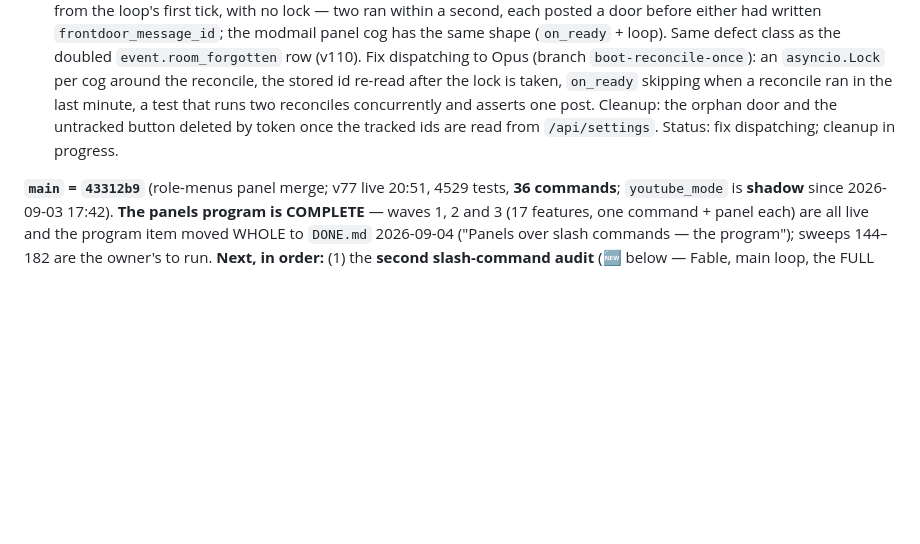
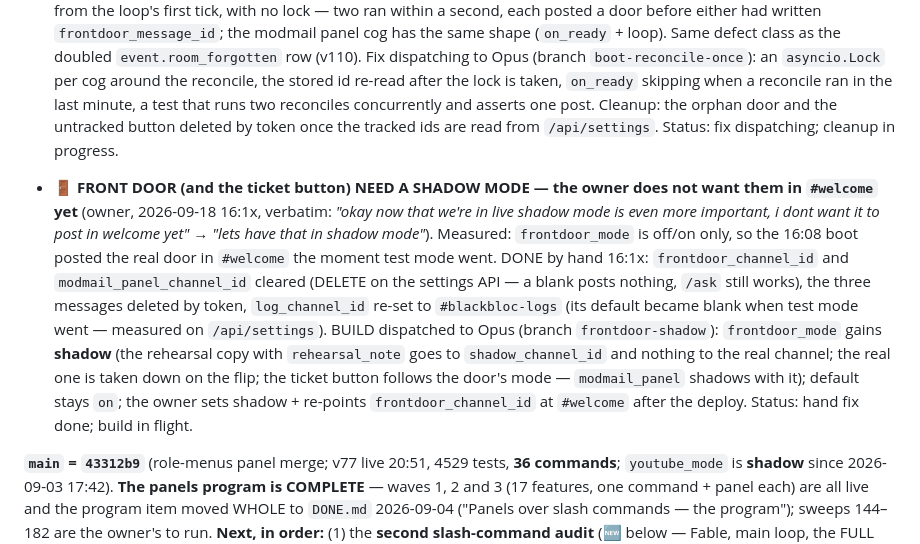
Before and after one commit to skymitch9/black-bloc, a Markdown page: docs/TODO.md, the part around the change. Drawn GitHub-style; blank space fills up the shorter version.

Commit message:
TODO: front door needs a shadow mode (owner 16:1x); the door taken down from #welcome by hand; log_channel_id re-set
Co-Authored-By: Claude Fable 5.1 <noreply@anthropic.com>
Claude-Session: https://claude.ai/code/session_012h17huSg5MJ7YfX9ufW9Pe

```diff
--- a/docs/TODO.md
+++ b/docs/TODO.md
@@ -25,6 +25,8 @@
 - 📋 **POSTS — formatting is lost when a post is pasted from Google Docs** (owner, 2026-09-18 16:0x, verbatim: *"whats actually wrong is the formatting was lost when copying from google drive"* — the welcome post, edited through `/posts` 15:58). Why: a Discord modal field and a browser textarea both take the clipboard's PLAIN text; Google Docs' headings, bold, bullets and links live in its rich-text (`text/html`) flavour, so they never arrive. Two fixes: (a) NOW, one-off — read the Google Doc through the Drive connector, convert it to Discord markdown by hand, and set the post body on the posts page; (b) BUILD (small, site only) — the posts page's body editor listens for `paste`, reads `clipboardData.getData('text/html')` when present, and converts headings → `## `, bold → `**`, italics → `*`, bullets → `- `, numbered → `1.`, links → `[text](url)`, with the plain text as the fallback; a **Paste keeps formatting** note on the editor and a preview through the existing `discordmd` renderer. Owner 16:0x: *"2 but do it now"* → (b) dispatched to Opus 16:0x as branch `posts-paste` (`C:/lcw/bb-posts-paste`), over the budget line at his word; (a) not needed once (b) lands — he re-pastes. Status: build in flight.
 
 - 🚨 **INCIDENT at the test-mode lift (2026-09-18 16:08): the front door posted TWICE in `#welcome`, and a second ticket button too** (measured by token + the action log 16:09: `modmail.panel_posted` ×2 at 23:08:28.110 / .589Z, `frontdoor.posted` ×2 at .529 / 29.352Z, one `frontdoor.ticket_button_hidden` for the FIRST button only — three bot messages sit in `#welcome`: door 1550644709138108427, door 1550644711646302299, ticket button 1550644708227944461). Why: `cogs/community/frontdoor.py` runs `reconcile()` from `cog_load`, from `on_ready` AND from the loop's first tick, with no lock — two ran within a second, each posted a door before either had written `frontdoor_message_id`; the modmail panel cog has the same shape (`on_ready` + loop). Same defect class as the doubled `event.room_forgotten` row (v110). Fix dispatching to Opus (branch `boot-reconcile-once`): an `asyncio.Lock` per cog around the reconcile, the stored id re-read after the lock is taken, `on_ready` skipping when a reconcile ran in the last minute, a test that runs two reconciles concurrently and asserts one post. Cleanup: the orphan door and the untracked button deleted by token once the tracked ids are read from `/api/settings`. Status: fix dispatching; cleanup in progress.
+
+- 🚪 **FRONT DOOR (and the ticket button) NEED A SHADOW MODE — the owner does not want them in `#welcome` yet** (owner, 2026-09-18 16:1x, verbatim: *"okay now that we're in live shadow mode is even more important, i dont want it to post in welcome yet"* → *"lets have that in shadow mode"*). Measured: `frontdoor_mode` is off/on only, so the 16:08 boot posted the real door in `#welcome` the moment test mode went. DONE by hand 16:1x: `frontdoor_channel_id` and `modmail_panel_channel_id` cleared (DELETE on the settings API — a blank posts nothing, `/ask` still works), the three messages deleted by token, `log_channel_id` re-set to `#blackbloc-logs` (its default became blank when test mode went — measured on `/api/settings`). BUILD dispatched to Opus (branch `frontdoor-shadow`): `frontdoor_mode` gains **shadow** (the rehearsal copy with `rehearsal_note` goes to `shadow_channel_id` and nothing to the real channel; the real one is taken down on the flip; the ticket button follows the door's mode — `modmail_panel` shadows with it); default stays `on`; the owner sets shadow + re-points `frontdoor_channel_id` at `#welcome` after the deploy. Status: hand fix done; build in flight.
 
 **`main` = `43312b9`** (role-menus panel merge; v77 live 20:51, 4529 tests, **36 commands**; `youtube_mode` is
 **shadow** since 2026-09-03 17:42). **The panels program is COMPLETE** — waves 1, 2 and 3 (17 features, one
```
